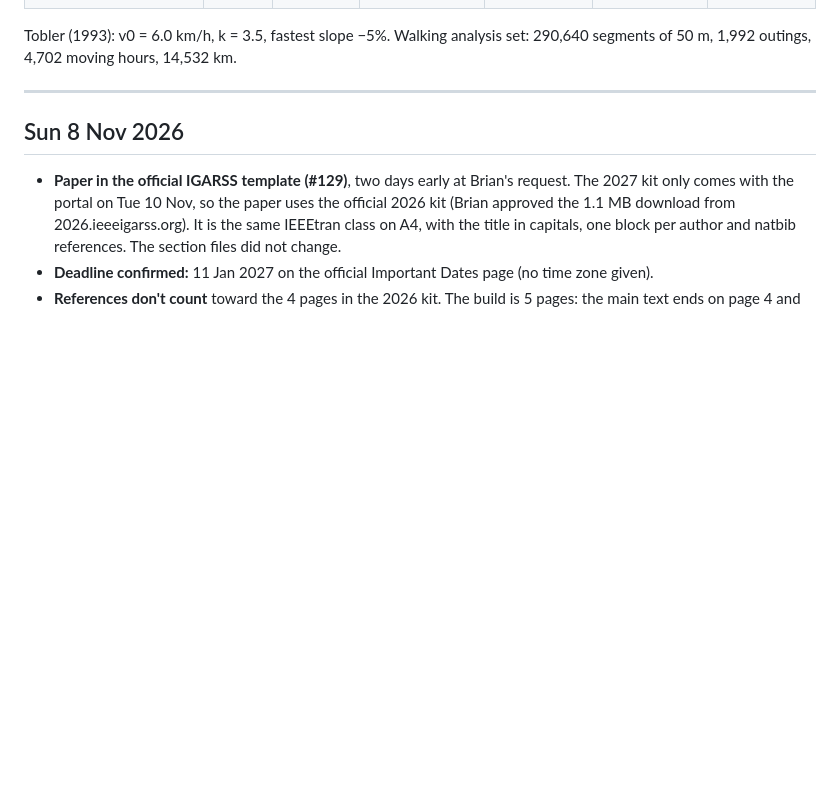
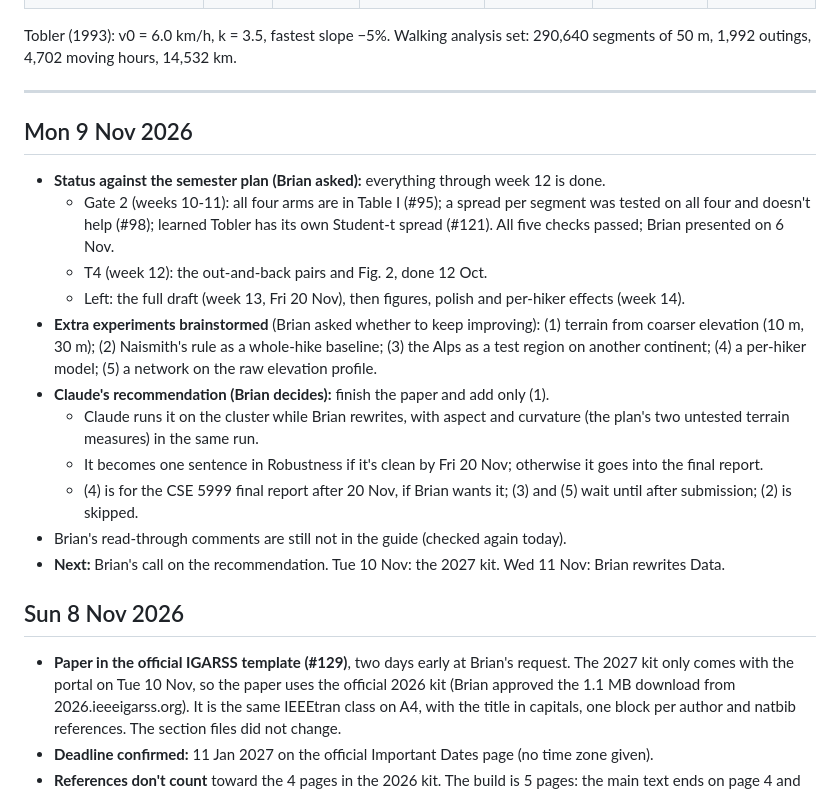
Before and after one commit to Brian24NX/GeoAI, a Markdown page: PROGRESS.md, the part around the change. Drawn GitHub-style; blank space fills up the shorter version.

Commit message:
PROGRESS 9 Nov: plan status (through week 12 done), extra-experiment options, recommendation
Co-Authored-By: Claude Opus 5.5 <noreply@anthropic.com>

```diff
--- a/PROGRESS.md
+++ b/PROGRESS.md
@@ -39,6 +39,35 @@ set: 290,640 segments of 50 m, 1,992 outings, 4,702 moving hours, 14,532
 km.
 
 ---
+
+## Mon 9 Nov 2026
+
+- **Status against the semester plan (Brian asked):** everything through
+  week 12 is done.
+  - Gate 2 (weeks 10-11): all four arms are in Table I (#95); a spread per
+    segment was tested on all four and doesn't help (#98); learned Tobler
+    has its own Student-t spread (#121). All five checks passed; Brian
+    presented on 6 Nov.
+  - T4 (week 12): the out-and-back pairs and Fig. 2, done 12 Oct.
+  - Left: the full draft (week 13, Fri 20 Nov), then figures, polish and
+    per-hiker effects (week 14).
+- **Extra experiments brainstormed** (Brian asked whether to keep
+  improving): (1) terrain from coarser elevation (10 m, 30 m); (2)
+  Naismith's rule as a whole-hike baseline; (3) the Alps as a test region
+  on another continent; (4) a per-hiker model; (5) a network on the raw
+  elevation profile.
+- **Claude's recommendation (Brian decides):** finish the paper and add
+  only (1).
+  - Claude runs it on the cluster while Brian rewrites, with aspect and
+    curvature (the plan's two untested terrain measures) in the same run.
+  - It becomes one sentence in Robustness if it's clean by Fri 20 Nov;
+    otherwise it goes into the final report.
+  - (4) is for the CSE 5999 final report after 20 Nov, if Brian wants it;
+    (3) and (5) wait until after submission; (2) is skipped.
+- Brian's read-through comments are still not in the guide (checked again
+  today).
+- **Next:** Brian's call on the recommendation. Tue 10 Nov: the 2027 kit.
+  Wed 11 Nov: Brian rewrites Data.
 
 ## Sun 8 Nov 2026
 
```
